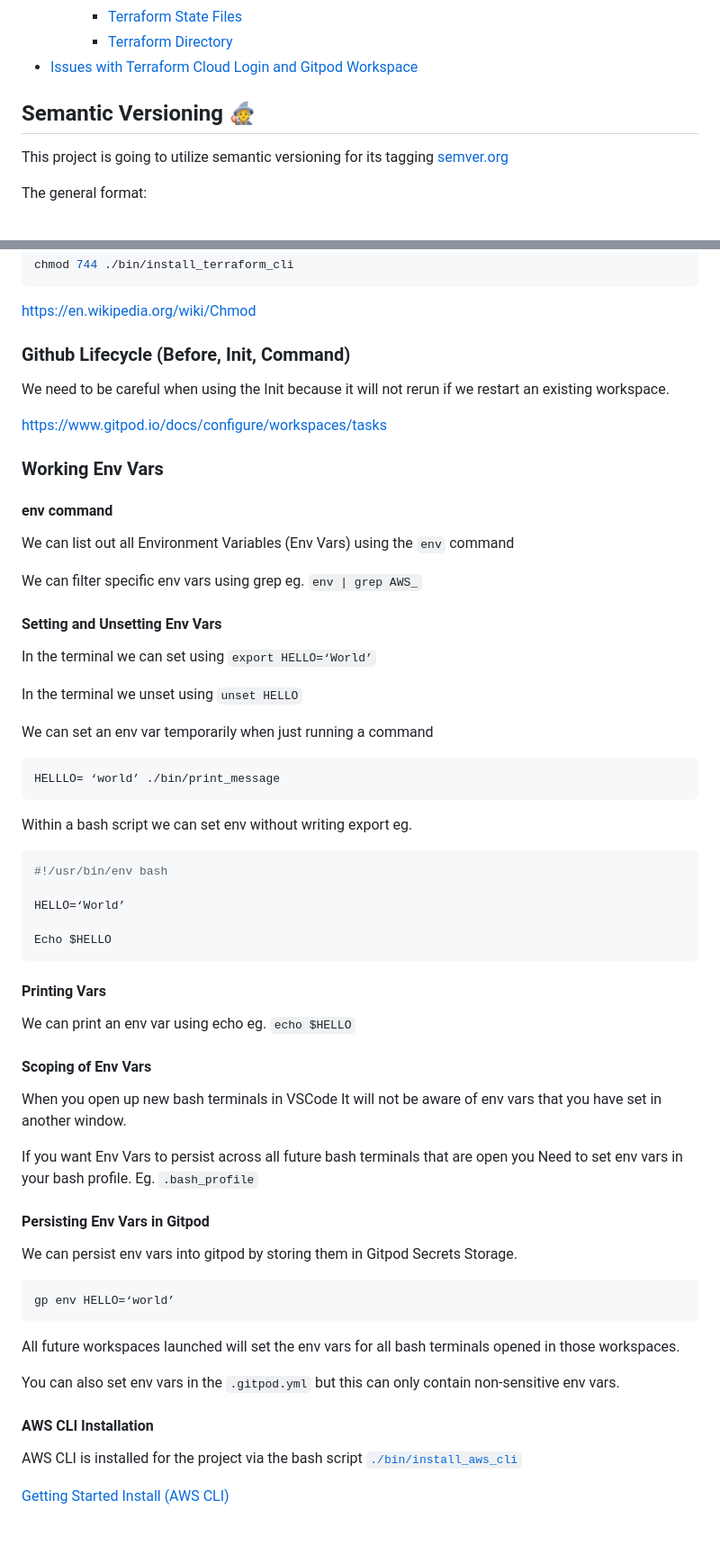
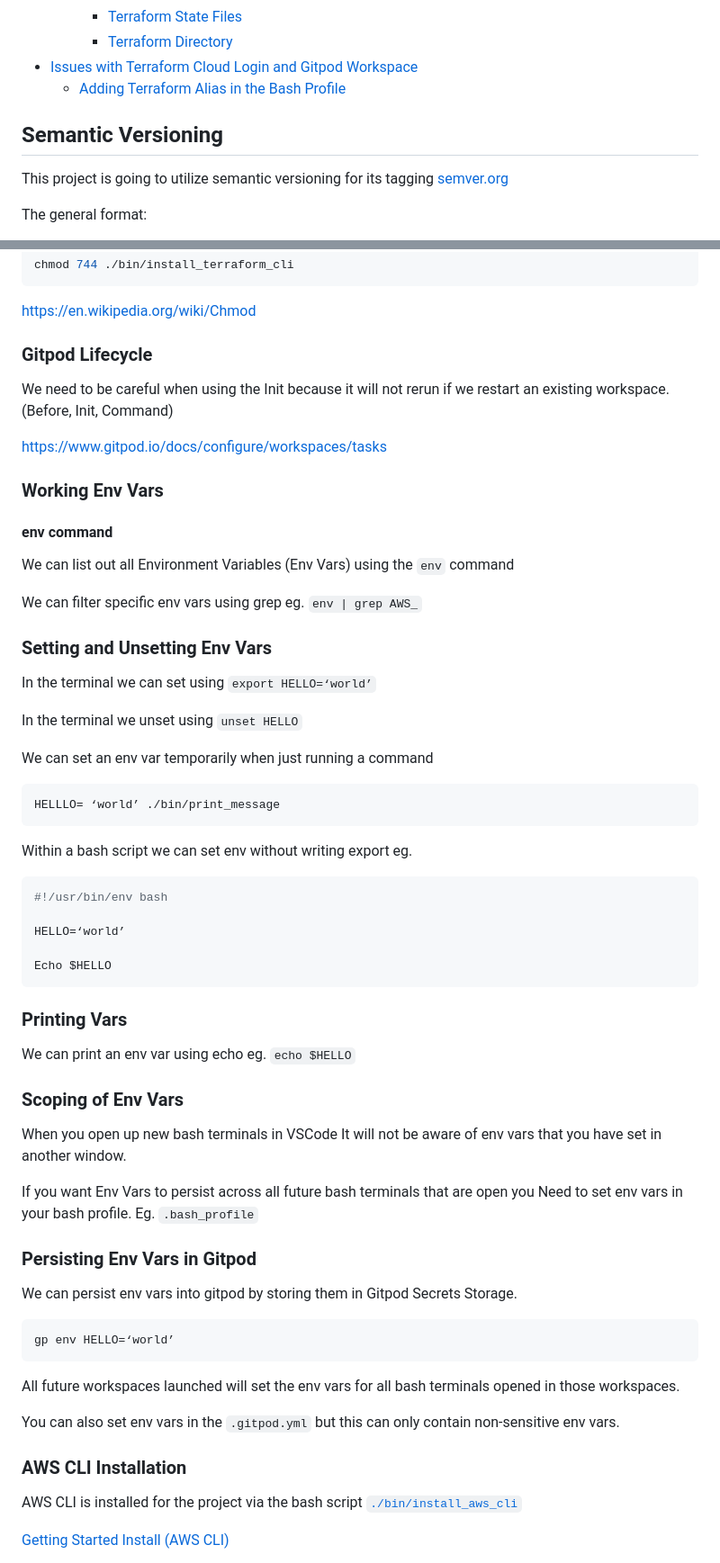
Before and after one commit to kem02/terraform-beginner-bootcamp-2023, a Markdown page: journal/week0.md, 2 parts joined by grey strips. Shown at 90% size. GitHub-like rendering; blank space fills up the shorter version.

````diff
--- a/journal/week0.md
+++ b/journal/week0.md
@@ -27,8 +27,9 @@
     + [Terraform State Files](#terraform-state-files)
     + [Terraform Directory](#terraform-directory)
 - [Issues with Terraform Cloud Login and Gitpod Workspace](#issues-with-terraform-cloud-login-and-gitpod-workspace)
+  * [Adding Terraform Alias in the Bash Profile](#adding-terraform-alias-in-the-bash-profile)
 
-## Semantic Versioning :mage:
+## Semantic Versioning
 
 This project is going to utilize semantic versioning for its tagging
 [semver.org](https://semver.org/)
@@ -125,9 +128,9 @@ chmod 744 ./bin/install_terraform_cli
 
 https://en.wikipedia.org/wiki/Chmod
 
-### Github Lifecycle (Before, Init, Command)
+### Gitpod Lifecycle
 
-We need to be careful when using the Init because it will not rerun if we restart an existing workspace.
+We need to be careful when using the Init because it will not rerun if we restart an existing workspace. (Before, Init, Command)
 
 https://www.gitpod.io/docs/configure/workspaces/tasks
 
@@ -141,9 +144,9 @@ We can list out all Environment Variables (Env Vars) using the `env` command
 We can filter specific env vars using grep eg. `env | grep AWS_`
 
 
-#### Setting and Unsetting Env Vars
+### Setting and Unsetting Env Vars
 
-In the terminal we can set using `export HELLO=‘World’`
+In the terminal we can set using `export HELLO=‘world’`
 
 In the terminal we unset using `unset HELLO`
 
@@ -157,23 +160,23 @@ Within a bash script we can set env without writing export eg.
 ```sh
 #!/usr/bin/env bash
 
-HELLO=‘World’
+HELLO=‘world’
 
 Echo $HELLO
 ```
 
-#### Printing Vars
+### Printing Vars
 
 We can print an env var using echo eg. `echo $HELLO`
 
-#### Scoping of Env Vars
+### Scoping of Env Vars
 
 When you open up new bash terminals in VSCode It will not be aware of env vars that you have set in another window.
 
 If you want Env Vars to persist across all future bash terminals that are open you
 Need to set env vars in your bash profile. Eg. `.bash_profile`
 
-#### Persisting Env Vars in Gitpod
+### Persisting Env Vars in Gitpod
 
 We can persist env vars into gitpod by storing them in Gitpod Secrets Storage.
 
@@ -186,7 +189,7 @@ All future workspaces launched will set the env vars for all bash terminals open
 You can also set env vars in the `.gitpod.yml` but this can only contain non-sensitive env vars.
 
 
-#### AWS CLI Installation
+### AWS CLI Installation
 
 AWS CLI is installed for the project via the bash script [ `./bin/install_aws_cli`](./bin/install_aws_cli)
 
````
Also changed, not shown: other parts of journal/week0.md (+8 -5 lines).
